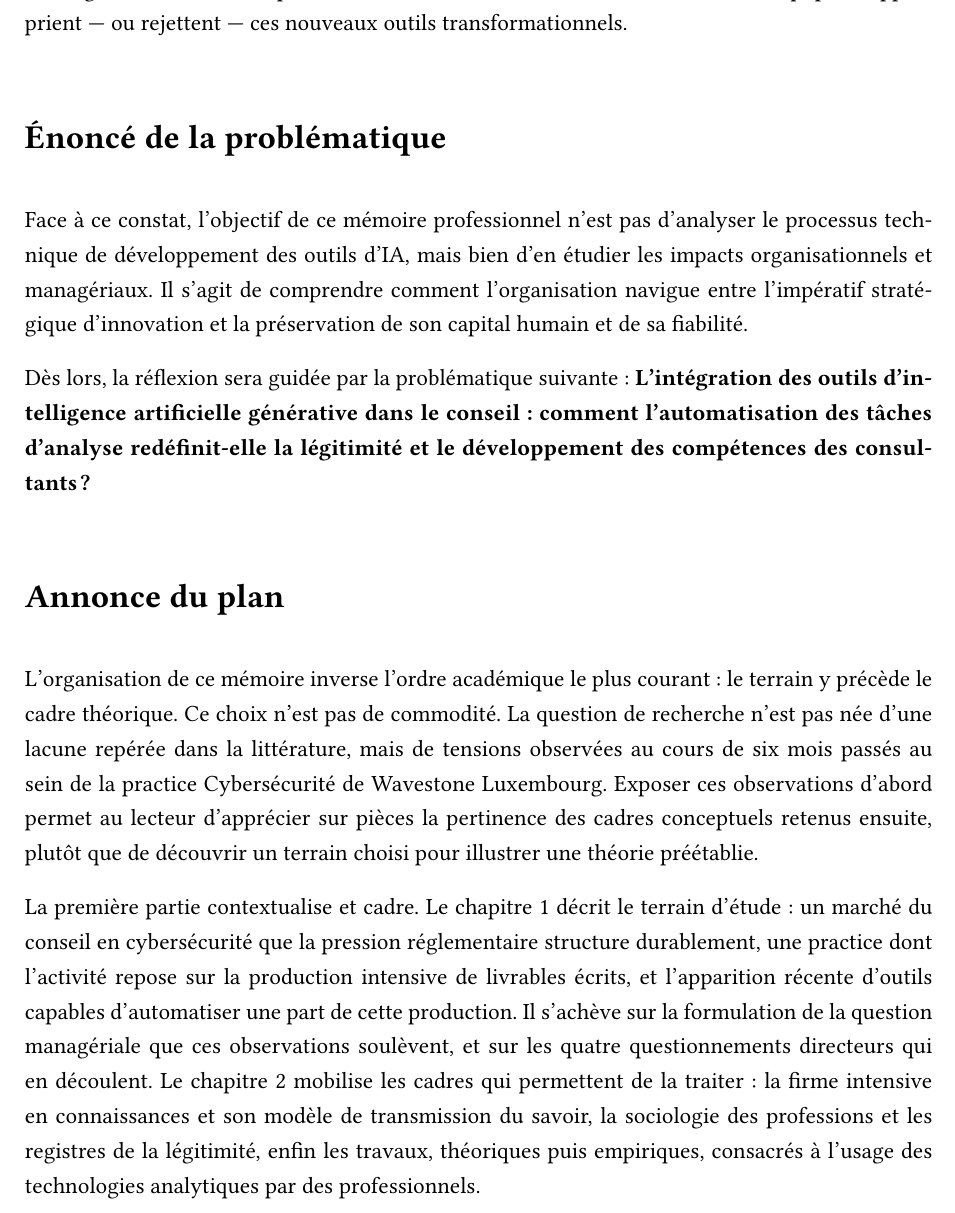
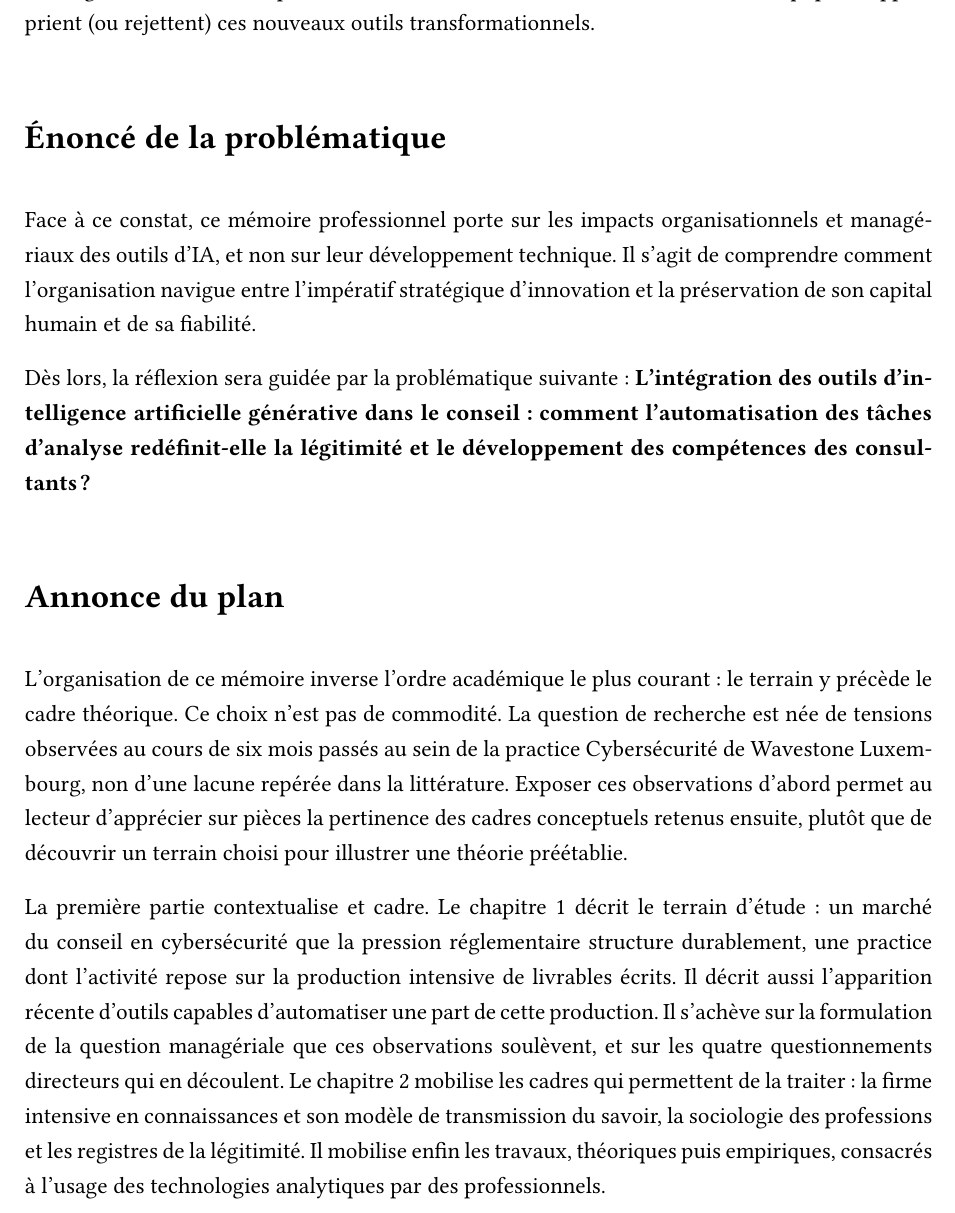
Before and after one commit to Wisered/MAEIng, a LaTeX thesis (memoire.tex, which reads chapters/introduction.tex): part of page 7 of 81, cut so that both start at the same text. Compiled offline with pdfLaTeX.

Commit message:
passe chapitre introduction

```diff
--- a/chapters/introduction.tex
+++ b/chapters/introduction.tex
@@ -6,32 +6,30 @@ L'émergence et la démocratisation fulgurante des outils d'intelligence artific
 Cette transformation technologique offre des opportunités majeures en termes d'efficience opérationnelle et de gain de productivité pour les cabinets. Toutefois, elle soulève des questionnements managériaux profonds. D'une part, l'automatisation des tâches d'analyse de bas niveau risque d'altérer le processus traditionnel d'apprentissage et de développement des compétences des collaborateurs en début de carrière. D'autre part, la récurrence des biais algorithmiques et des hallucinations informationnelles pose un risque de réputation et de responsabilité juridique majeur pour des structures dont la «~confiance~» constitue le principal actif immatériel.
 
 \section{Présentation du cadre de l'étude : Wavestone Luxembourg}
-C'est au cœur de cette dynamique que s'inscrit ce travail de recherche, mené dans le cadre d'un stage de fin d'études au sein du cabinet Wavestone Luxembourg. Acteur majeur du conseil en transformation digitale et en cybersécurité, Wavestone constitue un terrain d'observation privilégié pour analyser la dualité de l'intégration de l'IA. Conduite depuis la practice Cybersécurité, au contact quotidien de l'intensité des missions de gestion de crise et d'évaluation de la maturité des organisations, l'étude permet d'observer directement la manière dont les équipes s'approprient — ou rejettent — ces nouveaux outils transformationnels.
+C'est au cœur de cette dynamique que s'inscrit ce travail de recherche, mené dans le cadre d'un stage de fin d'études au sein du cabinet Wavestone Luxembourg. Acteur majeur du conseil en transformation digitale et en cybersécurité, Wavestone constitue un terrain d'observation privilégié pour analyser la dualité de l'intégration de l'IA. Conduite depuis la practice Cybersécurité, au contact quotidien de l'intensité des missions de gestion de crise et d'évaluation de la maturité des organisations, l'étude permet d'observer directement la manière dont les équipes s'approprient (ou rejettent) ces nouveaux outils transformationnels.
 
 \section{Énoncé de la problématique}
-Face à ce constat, l'objectif de ce mémoire professionnel n'est pas d'analyser le processus technique de développement des outils d'IA, mais bien d'en étudier les impacts organisationnels et managériaux. Il s'agit de comprendre comment l'organisation navigue entre l'impératif stratégique d'innovation et la préservation de son capital humain et de sa fiabilité.
+Face à ce constat, ce mémoire professionnel porte sur les impacts organisationnels et managériaux des outils d'IA, et non sur leur développement technique. Il s'agit de comprendre comment l'organisation navigue entre l'impératif stratégique d'innovation et la préservation de son capital humain et de sa fiabilité.
 
 Dès lors, la réflexion sera guidée par la problématique suivante : \textbf{L'intégration des outils d'intelligence artificielle générative dans le conseil : comment l'automatisation des tâches d'analyse redéfinit-elle la légitimité et le développement des compétences des consultants ?}
 
 \section{Annonce du plan}
 
 L'organisation de ce mémoire inverse l'ordre académique le plus courant~: le terrain y
-précède le cadre théorique. Ce choix n'est pas de commodité. La question de recherche n'est
-pas née d'une lacune repérée dans la littérature, mais de tensions observées au cours de
-six mois passés au sein de la practice Cybersécurité de Wavestone Luxembourg. Exposer ces
+précède le cadre théorique. Ce choix n'est pas de commodité. La question de recherche est née de tensions observées au cours de six mois passés au sein de la practice Cybersécurité de Wavestone Luxembourg, non d'une lacune repérée dans la littérature. Exposer ces
 observations d'abord permet au lecteur d'apprécier sur pièces la pertinence des cadres
 conceptuels retenus ensuite, plutôt que de découvrir un terrain choisi pour illustrer une
 théorie préétablie.
 
 La première partie contextualise et cadre. Le chapitre~1 décrit le terrain d'étude~: un
 marché du conseil en cybersécurité que la pression réglementaire structure durablement, une
-practice dont l'activité repose sur la production intensive de livrables écrits, et
-l'apparition récente d'outils capables d'automatiser une part de cette production. Il
+practice dont l'activité repose sur la production intensive de livrables écrits. Il décrit
+aussi l'apparition récente d'outils capables d'automatiser une part de cette production. Il
 s'achève sur la formulation de la question managériale que ces observations soulèvent, et sur les quatre questionnements directeurs qui en découlent. Le
 chapitre~2 mobilise les cadres qui permettent de la traiter~: la firme intensive en
 connaissances et son modèle de transmission du savoir, la sociologie des professions et les
-registres de la légitimité, enfin les travaux, théoriques puis empiriques, consacrés à
-l'usage des technologies analytiques par des professionnels.
+registres de la légitimité. Il mobilise enfin les travaux, théoriques puis empiriques,
+consacrés à l'usage des technologies analytiques par des professionnels.
 
 La deuxième partie expose la démarche et ses résultats. Le chapitre~3 justifie le choix
 d'une enquête qualitative par entretiens semi-directifs, décrit le dispositif de collecte
```
Also changed, not shown: memoire.pdf.
